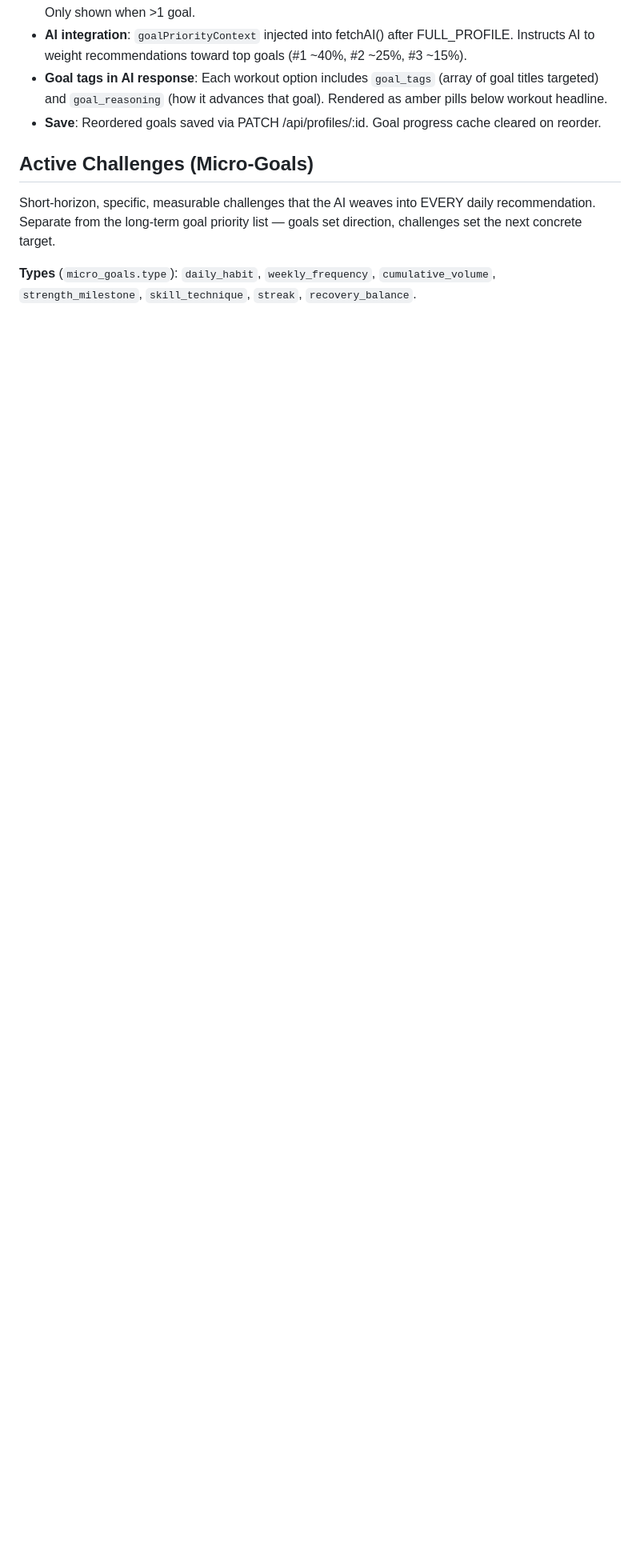
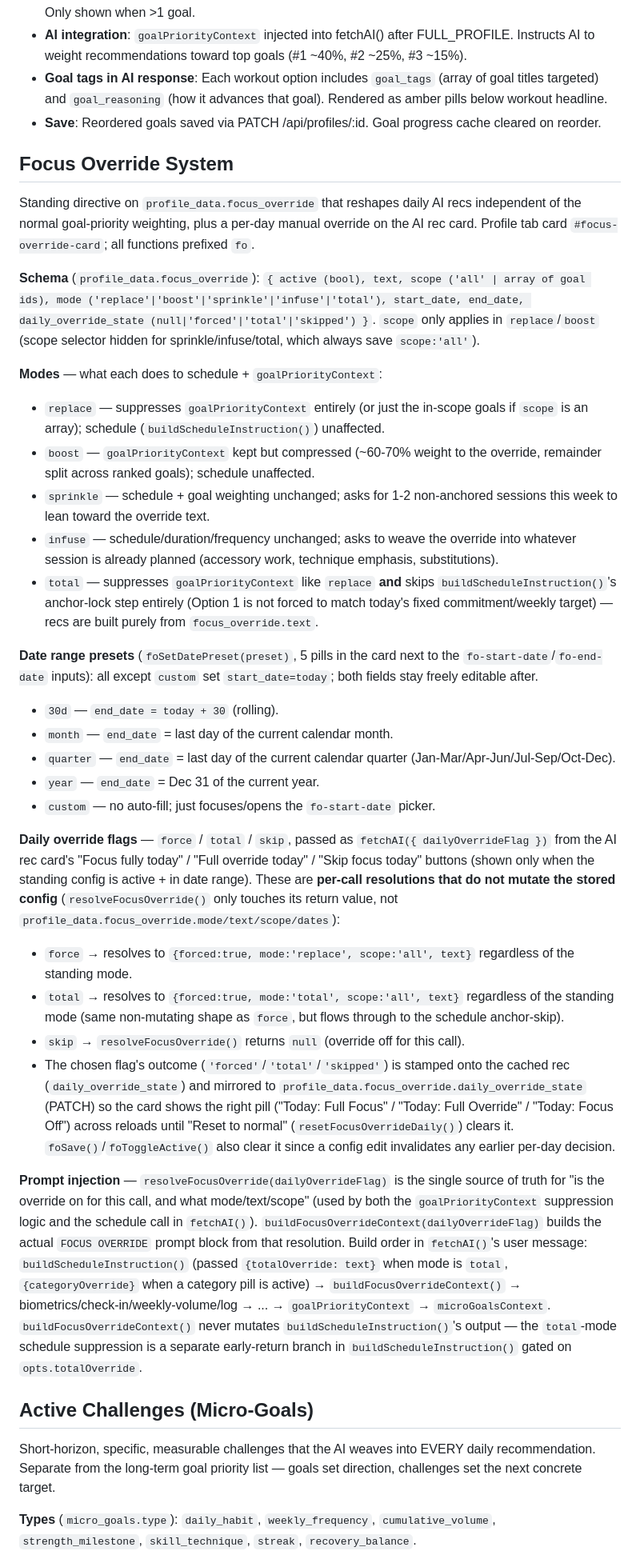
Before and after one commit to shimmyc/apexcoach-backend, a Markdown page: CLAUDE.md, the part around the change. Shown at 80% size. GitHub-like rendering; blank space fills up the shorter version.

Commit message:
Document Focus Override System in CLAUDE.md
Covers profile_data.focus_override schema, the 5 modes (replace/boost/
sprinkle/infuse/total) and their effect on schedule vs goal-priority
weighting, the 5 date-range presets, the force/total/skip daily override
flags (per-call, non-mutating), and where resolveFocusOverride()/
buildFocusOverrideContext() sit in the prompt build. Was previously
undocumented despite being an existing feature.

```diff
--- a/CLAUDE.md
+++ b/CLAUDE.md
@@ -519,6 +519,34 @@ Goals can be ranked by priority via "Prioritize" button on Profile tab. Desktop:
 - **AI integration**: `goalPriorityContext` injected into fetchAI() after FULL_PROFILE. Instructs AI to weight recommendations toward top goals (#1 ~40%, #2 ~25%, #3 ~15%).
 - **Goal tags in AI response**: Each workout option includes `goal_tags` (array of goal titles targeted) and `goal_reasoning` (how it advances that goal). Rendered as amber pills below workout headline.
 - **Save**: Reordered goals saved via PATCH /api/profiles/:id. Goal progress cache cleared on reorder.
+
+## Focus Override System
+
+Standing directive on `profile_data.focus_override` that reshapes daily AI recs independent of the normal goal-priority weighting, plus a per-day manual override on the AI rec card. Profile tab card `#focus-override-card`; all functions prefixed `fo`.
+
+**Schema** (`profile_data.focus_override`): `{ active (bool), text, scope ('all' | array of goal ids), mode ('replace'|'boost'|'sprinkle'|'infuse'|'total'), start_date, end_date, daily_override_state (null|'forced'|'total'|'skipped') }`. `scope` only applies in `replace`/`boost` (scope selector hidden for sprinkle/infuse/total, which always save `scope:'all'`).
+
+**Modes** — what each does to schedule + `goalPriorityContext`:
+- `replace` — suppresses `goalPriorityContext` entirely (or just the in-scope goals if `scope` is an array); schedule (`buildScheduleInstruction()`) unaffected.
+- `boost` — `goalPriorityContext` kept but compressed (~60-70% weight to the override, remainder split across ranked goals); schedule unaffected.
+- `sprinkle` — schedule + goal weighting unchanged; asks for 1-2 non-anchored sessions this week to lean toward the override text.
+- `infuse` — schedule/duration/frequency unchanged; asks to weave the override into whatever session is already planned (accessory work, technique emphasis, substitutions).
+- `total` — suppresses `goalPriorityContext` like `replace` **and** skips `buildScheduleInstruction()`'s anchor-lock step entirely (Option 1 is not forced to match today's fixed commitment/weekly target) — recs are built purely from `focus_override.text`.
+
+**Date range presets** (`foSetDatePreset(preset)`, 5 pills in the card next to the `fo-start-date`/`fo-end-date` inputs): all except `custom` set `start_date=today`; both fields stay freely editable after.
+- `30d` — `end_date = today + 30` (rolling).
+- `month` — `end_date` = last day of the current calendar month.
+- `quarter` — `end_date` = last day of the current calendar quarter (Jan-Mar/Apr-Jun/Jul-Sep/Oct-Dec).
+- `year` — `end_date` = Dec 31 of the current year.
+- `custom` — no auto-fill; just focuses/opens the `fo-start-date` picker.
+
+**Daily override flags** — `force` / `total` / `skip`, passed as `fetchAI({ dailyOverrideFlag })` from the AI rec card's "Focus fully today" / "Full override today" / "Skip focus today" buttons (shown only when the standing config is active + in date range). These are **per-call resolutions that do not mutate the stored config** (`resolveFocusOverride()` only touches its return value, not `profile_data.focus_override.mode/text/scope/dates`):
+- `force` → resolves to `{forced:true, mode:'replace', scope:'all', text}` regardless of the standing mode.
+- `total` → resolves to `{forced:true, mode:'total', scope:'all', text}` regardless of the standing mode (same non-mutating shape as `force`, but flows through to the schedule anchor-skip).
+- `skip` → `resolveFocusOverride()` returns `null` (override off for this call).
+- The chosen flag's outcome (`'forced'`/`'total'`/`'skipped'`) is stamped onto the cached rec (`daily_override_state`) and mirrored to `profile_data.focus_override.daily_override_state` (PATCH) so the card shows the right pill ("Today: Full Focus" / "Today: Full Override" / "Today: Focus Off") across reloads until "Reset to normal" (`resetFocusOverrideDaily()`) clears it. `foSave()`/`foToggleActive()` also clear it since a config edit invalidates any earlier per-day decision.
+
+**Prompt injection** — `resolveFocusOverride(dailyOverrideFlag)` is the single source of truth for "is the override on for this call, and what mode/text/scope" (used by both the `goalPriorityContext` suppression logic and the schedule call in `fetchAI()`). `buildFocusOverrideContext(dailyOverrideFlag)` builds the actual `FOCUS OVERRIDE` prompt block from that resolution. Build order in `fetchAI()`'s user message: `buildScheduleInstruction()` (passed `{totalOverride: text}` when mode is `total`, `{categoryOverride}` when a category pill is active) → `buildFocusOverrideContext()` → biometrics/check-in/weekly-volume/log → ... → `goalPriorityContext` → `microGoalsContext`. `buildFocusOverrideContext()` never mutates `buildScheduleInstruction()`'s output — the `total`-mode schedule suppression is a separate early-return branch in `buildScheduleInstruction()` gated on `opts.totalOverride`.
 
 ## Active Challenges (Micro-Goals)
 
```
